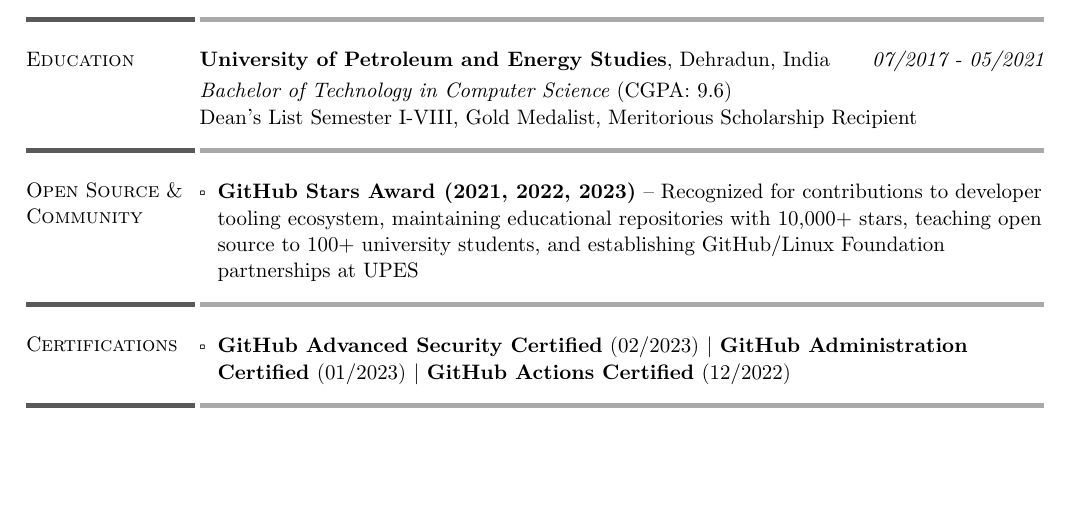
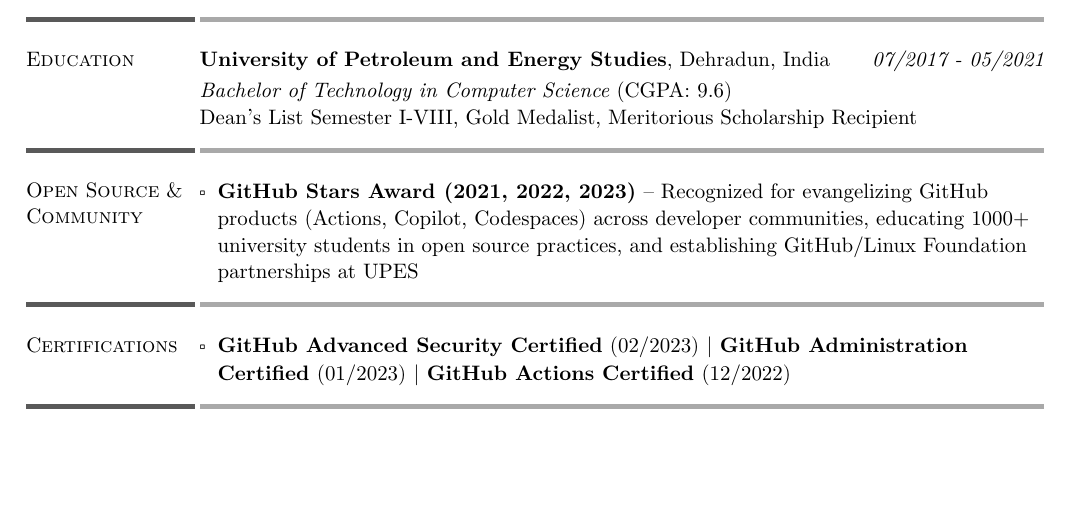
Before and after one commit to NishkarshRaj/resume, a Typst document (resume-engineering.typ): part of page 2 of 2, cut so that both start at the same text. Compiled offline with Typst 0.15.

Commit message:
bump
Signed-off-by: NishkarshRaj <nishkarshraj000@gmail.com>

```diff
--- a/resume-engineering.typ
+++ b/resume-engineering.typ
@@ -166,7 +166,7 @@
 #resume_section(
     "Open Source & Community",
     [
-        - *GitHub Stars Award (2021, 2022, 2023)* – Recognized for contributions to developer tooling ecosystem, maintaining educational repositories with 10,000+ stars, teaching open source to 100+ university students, and establishing GitHub/Linux Foundation partnerships at UPES
+        - *GitHub Stars Award (2021, 2022, 2023)* – Recognized for evangelizing GitHub products (Actions, Copilot, Codespaces) across developer communities, educating 1000+ university students in open source practices, and establishing GitHub/Linux Foundation partnerships at UPES
     ],
 )
 
```
